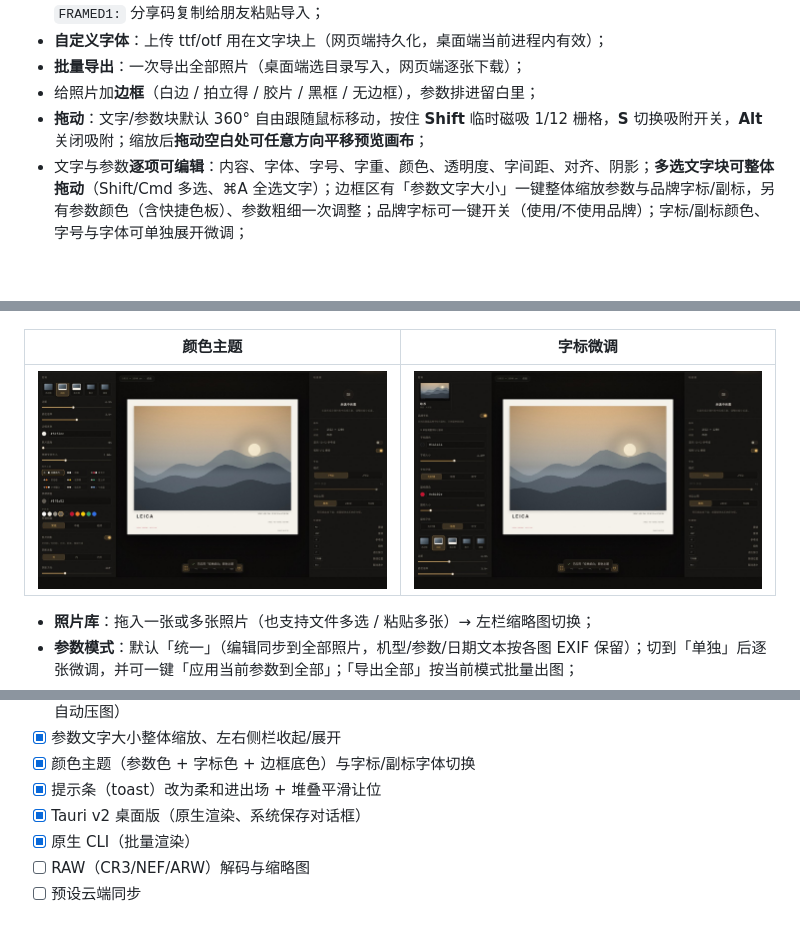
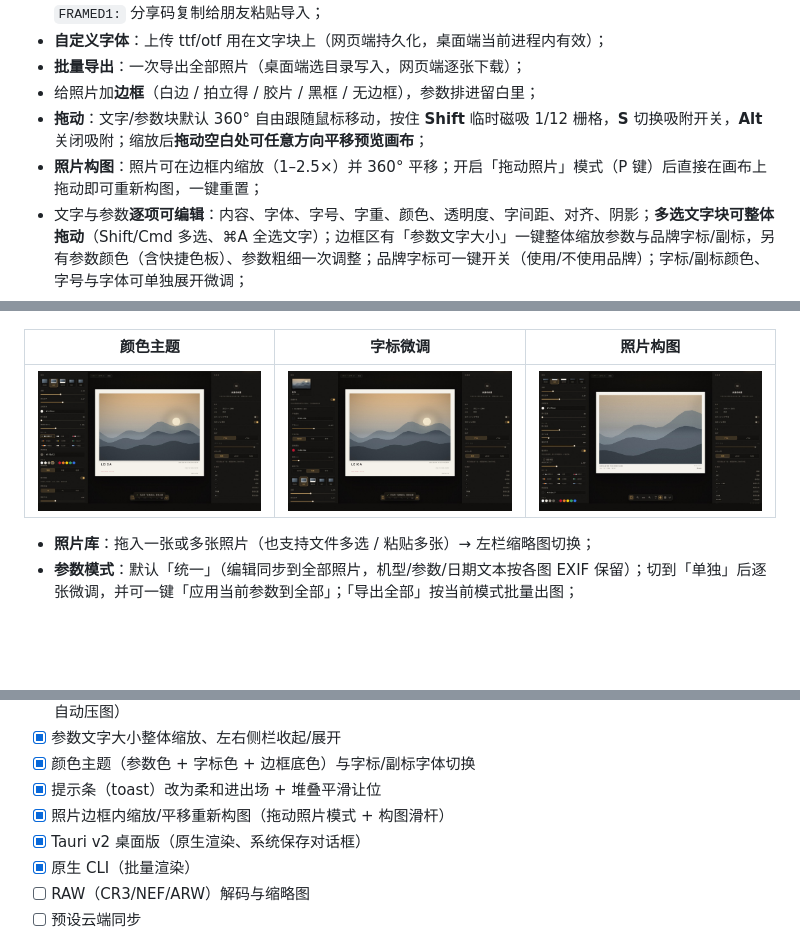
Before and after one commit to Muxiner/framed, a Markdown page: README.md, 3 parts joined by grey strips. Drawn GitHub-style; pictures changed too: docs/screenshots/ui-compose.jpg (added); blank space fills up the shorter version.

```diff
--- a/README.md
+++ b/README.md
@@ -17,6 +17,7 @@
 - **批量导出**：一次导出全部照片（桌面端选目录写入，网页端逐张下载）；
 - 给照片加**边框**（白边 / 拍立得 / 胶片 / 黑框 / 无边框），参数排进留白里；
 - **拖动**：文字/参数块默认 360° 自由跟随鼠标移动，按住 **Shift** 临时磁吸 1/12 栅格，**S** 切换吸附开关，**Alt** 关闭吸附；缩放后**拖动空白处可任意方向平移预览画布**；
+- **照片构图**：照片可在边框内缩放（1–2.5×）并 360° 平移；开启「拖动照片」模式（P 键）后直接在画布上拖动即可重新构图，一键重置；
 - 文字与参数**逐项可编辑**：内容、字体、字号、字重、颜色、透明度、字间距、对齐、阴影；**多选文字块可整体拖动**（Shift/Cmd 多选、⌘A 全选文字）；边框区有「参数文字大小」一键整体缩放参数与品牌字标/副标，另有参数颜色（含快捷色板）、参数粗细一次调整；品牌字标可一键开关（使用/不使用品牌）；字标/副标颜色、字号与字体可单独展开微调；
 - **颜色主题**：9 套预设一键同时设置参数色 + 字标色 + 边框底色（经典纸白、纯黑、徕卡红、索尼橙、尼康黄、富士绿、小米暖白、哈苏米、午夜蓝）；
 - **左右侧栏可收起**：顶栏按钮一键收起/展开控制栏与检查器，画布自动铺满；
@@ -57,9 +58,9 @@
 | --- | --- | --- |
 | ![品牌样式](docs/screenshots/ui-brand.jpg) | ![照片阴影](docs/screenshots/ui-shadow.jpg) | ![多选](docs/screenshots/ui-multi.jpg) |
 
-| 颜色主题 | 字标微调 |
-| --- | --- |
-| ![颜色主题](docs/screenshots/ui-themes.jpg) | ![字标微调](docs/screenshots/ui-brand-controls.jpg) |
+| 颜色主题 | 字标微调 | 照片构图 |
+| --- | --- | --- |
+| ![颜色主题](docs/screenshots/ui-themes.jpg) | ![字标微调](docs/screenshots/ui-brand-controls.jpg) | ![照片构图](docs/screenshots/ui-compose.jpg) |
 
 - **照片库**：拖入一张或多张照片（也支持文件多选 / 粘贴多张）→ 左栏缩略图切换；
 - **参数模式**：默认「统一」（编辑同步到全部照片，机型/参数/日期文本按各图 EXIF 保留）；切到「单独」后逐张微调，并可一键「应用当前参数到全部」；「导出全部」按当前模式批量出图；
@@ -248,6 +249,7 @@ python3 scripts/make_samples.py     # 需要 Pillow + numpy
 - [x] 参数文字大小整体缩放、左右侧栏收起/展开
 - [x] 颜色主题（参数色 + 字标色 + 边框底色）与字标/副标字体切换
 - [x] 提示条（toast）改为柔和进出场 + 堆叠平滑让位
+- [x] 照片边框内缩放/平移重新构图（拖动照片模式 + 构图滑杆）
 - [x] Tauri v2 桌面版（原生渲染、系统保存对话框）
 - [x] 原生 CLI（批量渲染）
 - [ ] RAW（CR3/NEF/ARW）解码与缩略图
```
Also changed, not shown: AGENTS.md (+1 -1 lines), docs/CONTRACT.md (+7 -1 lines), 14 other files.
